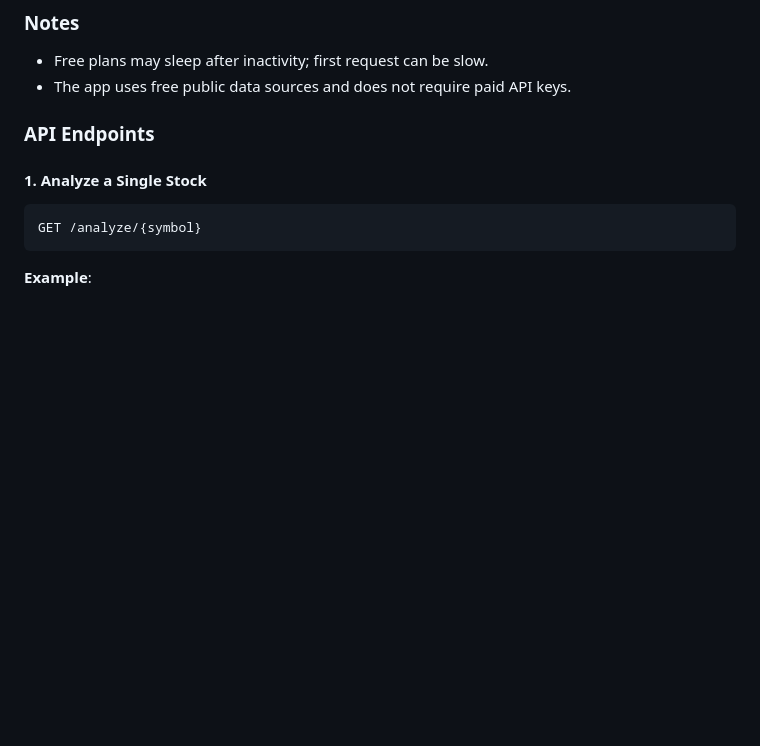
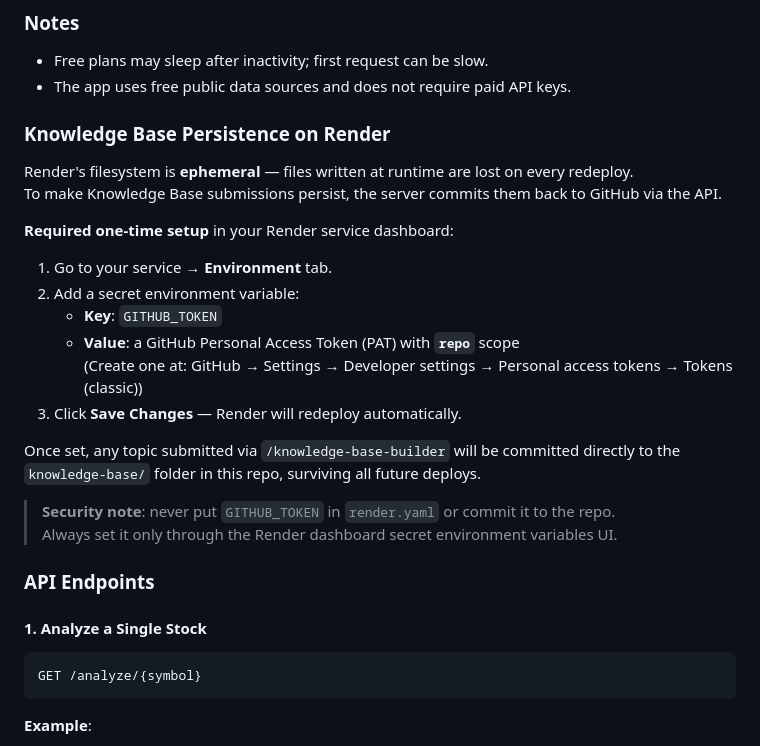
Before and after one commit to erictkh18-prog/stock-agent, a Markdown page: README.md, the part around the change. Drawn GitHub-style; blank space fills up the shorter version.

Commit message:
docs: add GITHUB_TOKEN Render setup instructions to README

```diff
--- a/README.md
+++ b/README.md
@@ -152,6 +152,25 @@ If you prefer manual setup in Render:
 
 - Free plans may sleep after inactivity; first request can be slow.
 - The app uses free public data sources and does not require paid API keys.
+
+### Knowledge Base Persistence on Render
+
+Render's filesystem is **ephemeral** — files written at runtime are lost on every redeploy.
+To make Knowledge Base submissions persist, the server commits them back to GitHub via the API.
+
+**Required one-time setup** in your Render service dashboard:
+
+1. Go to your service → **Environment** tab.
+2. Add a secret environment variable:
+   - **Key**: `GITHUB_TOKEN`
+   - **Value**: a GitHub Personal Access Token (PAT) with **`repo`** scope
+     (Create one at: GitHub → Settings → Developer settings → Personal access tokens → Tokens (classic))
+3. Click **Save Changes** — Render will redeploy automatically.
+
+Once set, any topic submitted via `/knowledge-base-builder` will be committed directly to the `knowledge-base/` folder in this repo, surviving all future deploys.
+
+> **Security note**: never put `GITHUB_TOKEN` in `render.yaml` or commit it to the repo.
+> Always set it only through the Render dashboard secret environment variables UI.
 
 ### API Endpoints
 
```
